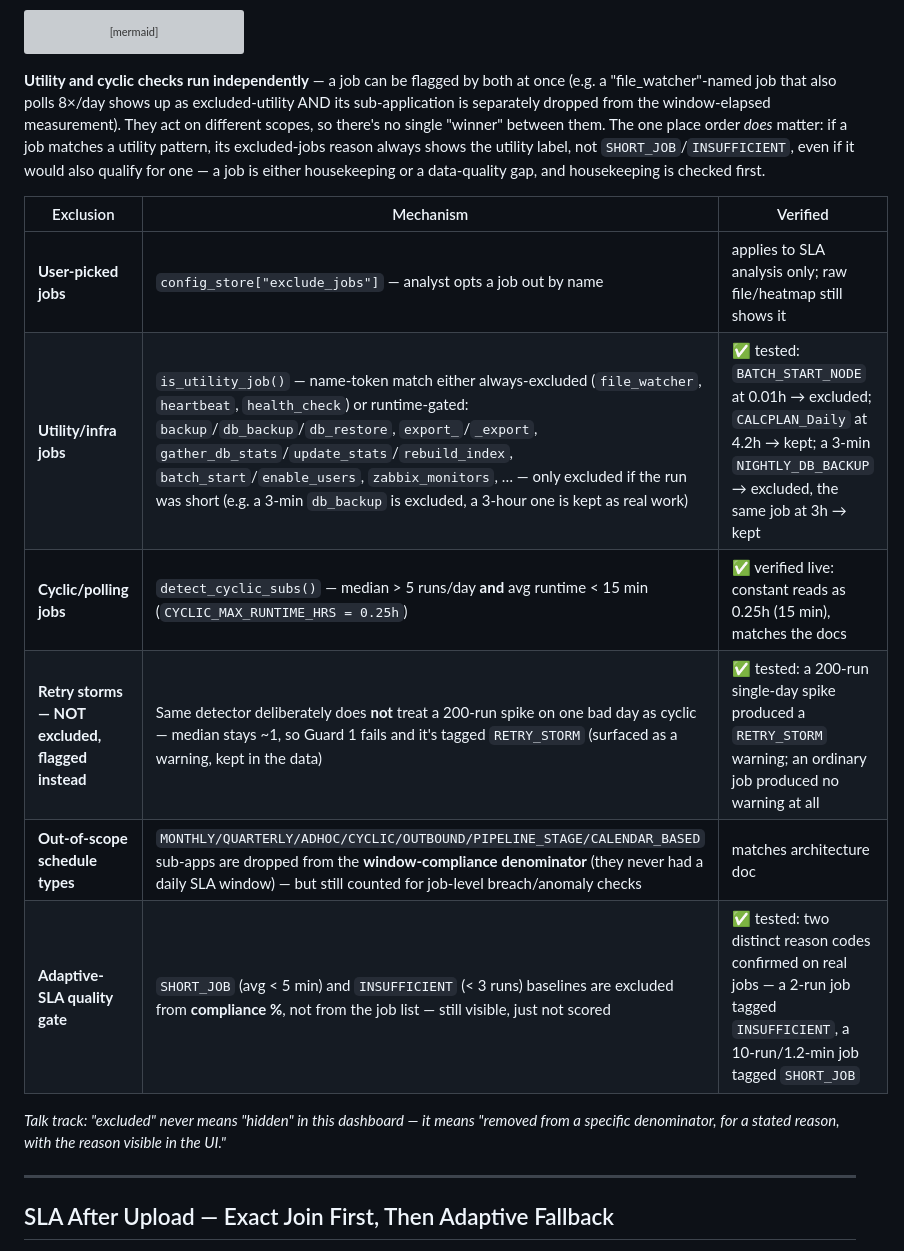
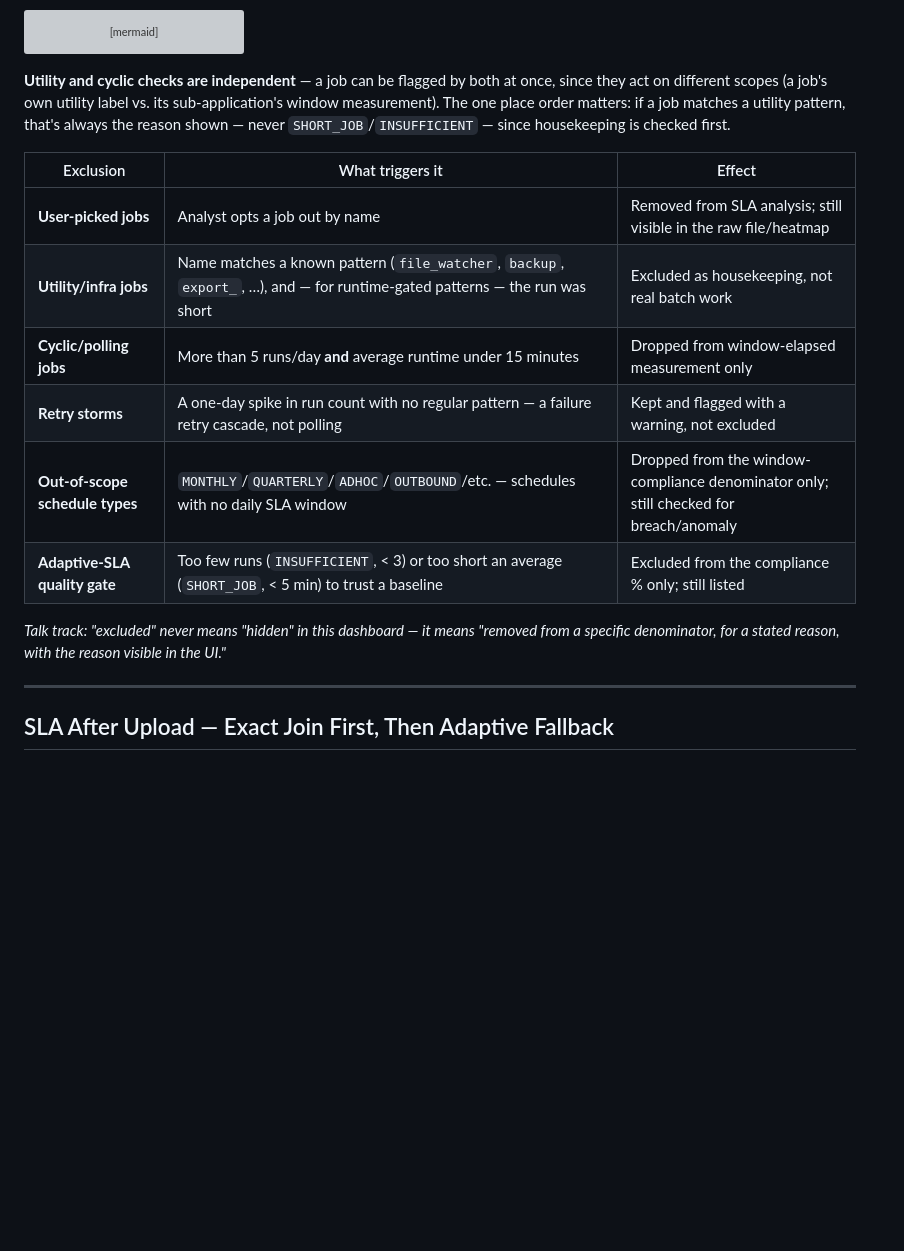
Before and after one commit to ayum321/PE_Dashboard, a Markdown page: PE_Dashboard_Presentation.md, the part around the change. GitHub-like rendering; blank space fills up the shorter version; grey boxes are pictures that could not be loaded.

Commit message:
Simplify job-exclusion slide to customer-facing summary

````diff
--- a/PE_Dashboard_Presentation.md
+++ b/PE_Dashboard_Presentation.md
@@ -207,28 +207,25 @@ flowchart TD
     Q5 -->|no| KEEP["Counted everywhere:\nSLA, compliance, findings"]
 ```
 
-**Utility and cyclic checks run independently** — a job can be flagged by
-both at once (e.g. a "file_watcher"-named job that also polls 8×/day shows up
-as excluded-utility AND its sub-application is separately dropped from the
-window-elapsed measurement). They act on different scopes, so there's no
-single "winner" between them. The one place order *does* matter: if a job
-matches a utility pattern, its excluded-jobs reason always shows the utility
-label, not `SHORT_JOB`/`INSUFFICIENT`, even if it would also qualify for one —
-a job is either housekeeping or a data-quality gap, and housekeeping is
-checked first.
+**Utility and cyclic checks are independent** — a job can be flagged by both
+at once, since they act on different scopes (a job's own utility label vs. its
+sub-application's window measurement). The one place order matters: if a job
+matches a utility pattern, that's always the reason shown — never
+`SHORT_JOB`/`INSUFFICIENT` — since housekeeping is checked first.
 
-| Exclusion | Mechanism | Verified |
+| Exclusion | What triggers it | Effect |
 |---|---|---|
-| **User-picked jobs** | `config_store["exclude_jobs"]` — analyst opts a job out by name | applies to SLA analysis only; raw file/heatmap still shows it |
-| **Utility/infra jobs** | `is_utility_job()` — name-token match either always-excluded (`file_watcher`, `heartbeat`, `health_check`) or runtime-gated: `backup`/`db_backup`/`db_restore`, `export_`/`_export`, `gather_db_stats`/`update_stats`/`rebuild_index`, `batch_start`/`enable_users`, `zabbix_monitors`, … — only excluded if the run was short (e.g. a 3-min `db_backup` is excluded, a 3-hour one is kept as real work) | ✅ tested: `BATCH_START_NODE` at 0.01h → excluded; `CALCPLAN_Daily` at 4.2h → kept; a 3-min `NIGHTLY_DB_BACKUP` → excluded, the same job at 3h → kept |
-| **Cyclic/polling jobs** | `detect_cyclic_subs()` — median > 5 runs/day **and** avg runtime < 15 min (`CYCLIC_MAX_RUNTIME_HRS = 0.25h`) | ✅ verified live: constant reads as 0.25h (15 min), matches the docs |
-| **Retry storms — NOT excluded, flagged instead** | Same detector deliberately does **not** treat a 200-run spike on one bad day as cyclic — median stays ~1, so Guard 1 fails and it's tagged `RETRY_STORM` (surfaced as a warning, kept in the data) | ✅ tested: a 200-run single-day spike produced a `RETRY_STORM` warning; an ordinary job produced no warning at all |
-| **Out-of-scope schedule types** | `MONTHLY/QUARTERLY/ADHOC/CYCLIC/OUTBOUND/PIPELINE_STAGE/CALENDAR_BASED` sub-apps are dropped from the **window-compliance denominator** (they never had a daily SLA window) — but still counted for job-level breach/anomaly checks | matches architecture doc |
-| **Adaptive-SLA quality gate** | `SHORT_JOB` (avg < 5 min) and `INSUFFICIENT` (< 3 runs) baselines are excluded from **compliance %**, not from the job list — still visible, just not scored | ✅ tested: two distinct reason codes confirmed on real jobs — a 2-run job tagged `INSUFFICIENT`, a 10-run/1.2-min job tagged `SHORT_JOB` |
+| **User-picked jobs** | Analyst opts a job out by name | Removed from SLA analysis; still visible in the raw file/heatmap |
+| **Utility/infra jobs** | Name matches a known pattern (`file_watcher`, `backup`, `export_`, …), and — for runtime-gated patterns — the run was short | Excluded as housekeeping, not real batch work |
+| **Cyclic/polling jobs** | More than 5 runs/day **and** average runtime under 15 minutes | Dropped from window-elapsed measurement only |
+| **Retry storms** | A one-day spike in run count with no regular pattern — a failure retry cascade, not polling | Kept and flagged with a warning, not excluded |
+| **Out-of-scope schedule types** | `MONTHLY`/`QUARTERLY`/`ADHOC`/`OUTBOUND`/etc. — schedules with no daily SLA window | Dropped from the window-compliance denominator only; still checked for breach/anomaly |
+| **Adaptive-SLA quality gate** | Too few runs (`INSUFFICIENT`, < 3) or too short an average (`SHORT_JOB`, < 5 min) to trust a baseline | Excluded from the compliance % only; still listed |
 
 *Talk track: "excluded" never means "hidden" in this dashboard — it means
 "removed from a specific denominator, for a stated reason, with the reason
 visible in the UI."*
+
 
 
 ---
````
